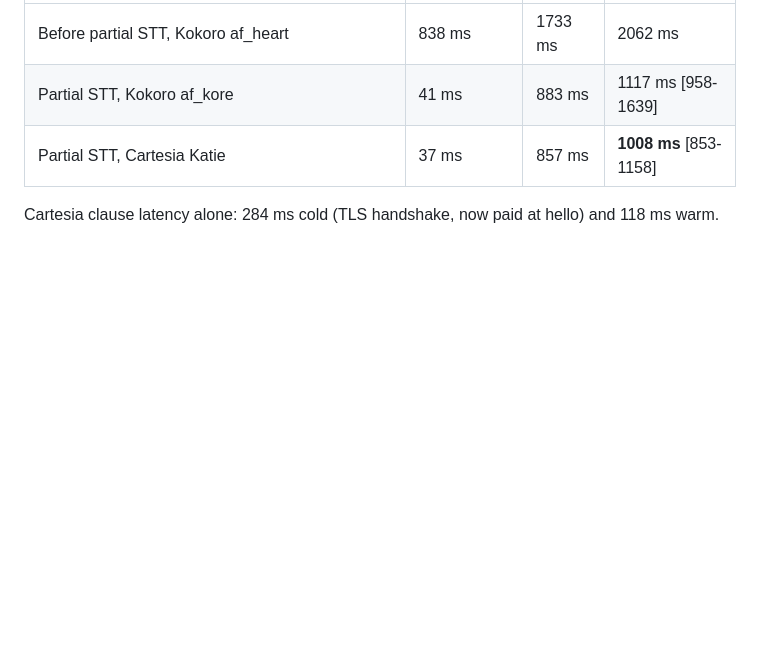
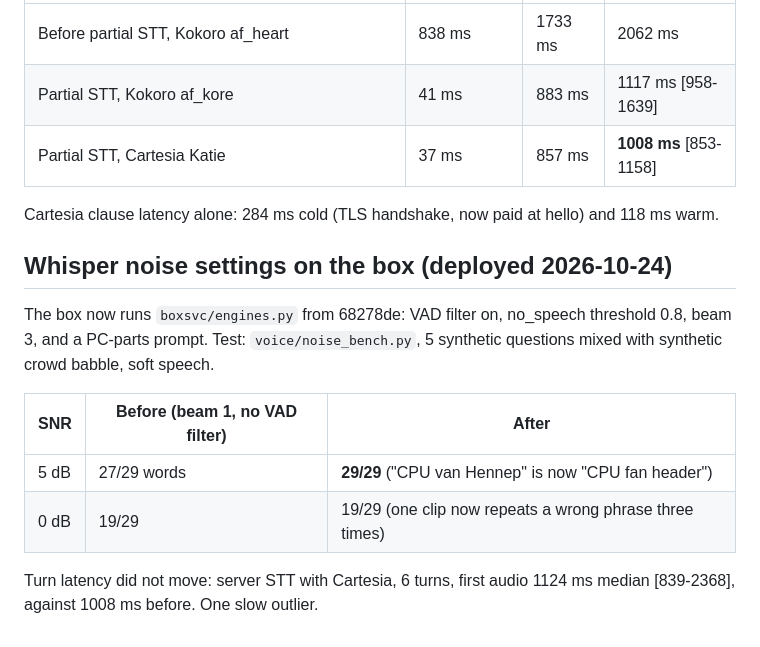
Before and after one commit to minhducvo04/a-eye, a Markdown page: docs/voice-options.md, the part around the change. Drawn GitHub-style; blank space fills up the shorter version.

Commit message:
docs: Whisper noise settings on the box, before/after
Verified: voice/noise_bench.py against the redeployed box: 5 dB 27/29 -> 29/29 words, 0 dB 19/29
-> 19/29; bench_stt first audio 1124 ms median, n=6.

Co-Authored-By: Claude Opus 5.5 <noreply@anthropic.com>

```diff
--- a/docs/voice-options.md
+++ b/docs/voice-options.md
@@ -149,3 +149,17 @@ talker's clauses, and barge-in cancels the context. Picker voices: Katie (friend
 | Partial STT, Cartesia Katie | 37 ms | 857 ms | **1008 ms** [853-1158] |
 
 Cartesia clause latency alone: 284 ms cold (TLS handshake, now paid at hello) and 118 ms warm.
+
+## Whisper noise settings on the box (deployed 2026-10-24)
+
+The box now runs `boxsvc/engines.py` from 68278de: VAD filter on, no_speech threshold 0.8, beam 3,
+and a PC-parts prompt. Test: `voice/noise_bench.py`, 5 synthetic questions mixed with synthetic crowd
+babble, soft speech.
+
+| SNR | Before (beam 1, no VAD filter) | After |
+|---|---|---|
+| 5 dB | 27/29 words | **29/29** ("CPU van Hennep" is now "CPU fan header") |
+| 0 dB | 19/29 | 19/29 (one clip now repeats a wrong phrase three times) |
+
+Turn latency did not move: server STT with Cartesia, 6 turns, first audio 1124 ms median
+[839-2368], against 1008 ms before. One slow outlier.
```
